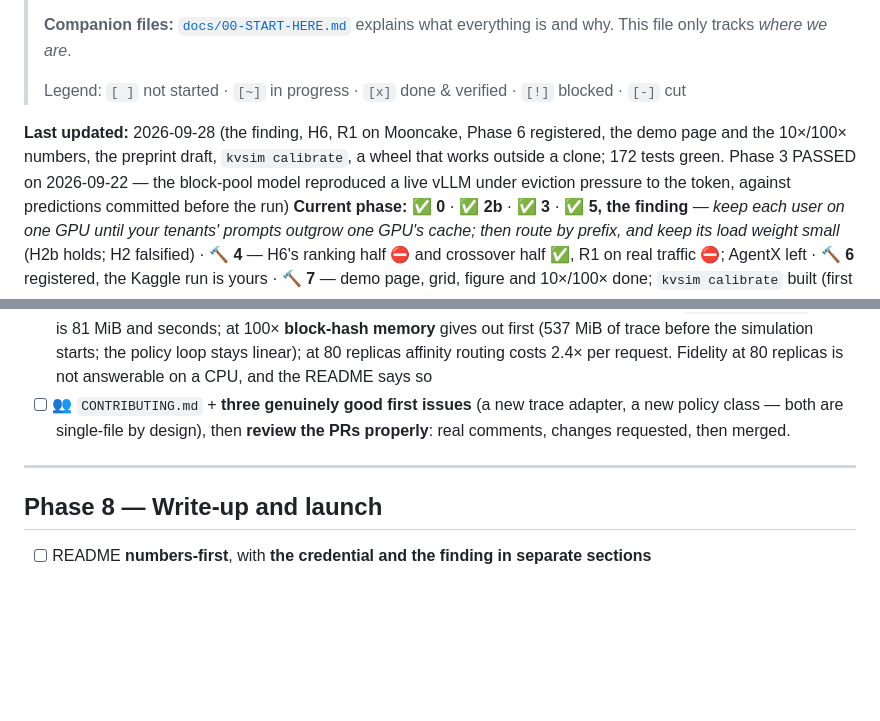
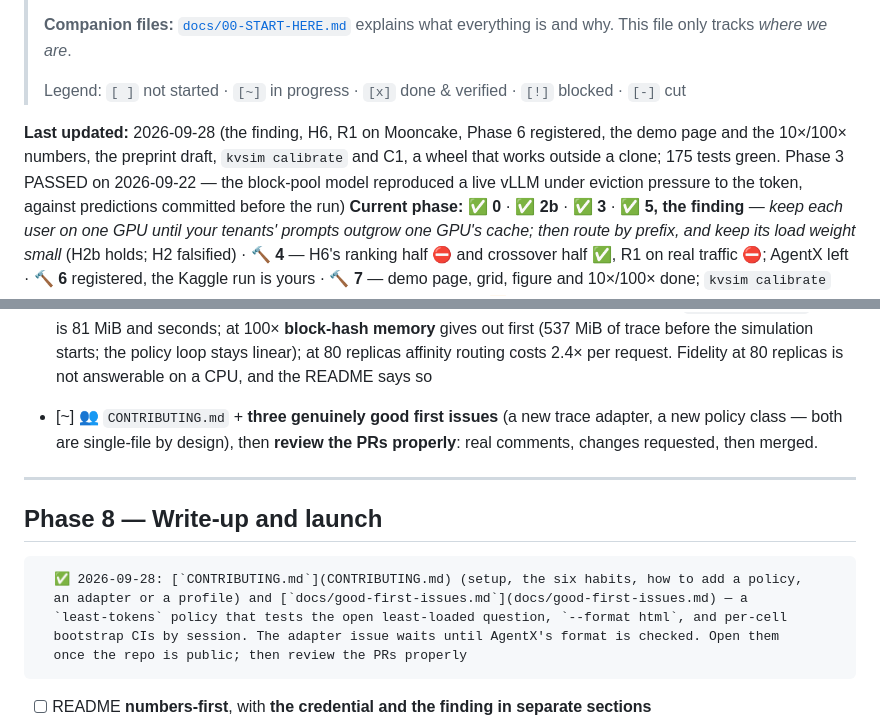
Before and after one commit to gitgod-debug/kv-routing-sim, a Markdown page: CHECKPOINTS.md, 2 parts joined by grey strips. Drawn GitHub-style; blank space fills up the shorter version.

```diff
--- a/CHECKPOINTS.md
+++ b/CHECKPOINTS.md
@@ -10,8 +10,8 @@
 > Legend: `[ ]` not started · `[~]` in progress · `[x]` done & verified · `[!]` blocked · `[-]` cut
 
 **Last updated:** 2026-09-28 (the finding, H6, R1 on Mooncake, Phase 6 registered, the demo page and the
-10×/100× numbers, the preprint draft, `kvsim calibrate`, a wheel that works outside a clone; 172 tests
-green. Phase 3 PASSED on 2026-09-22 — the block-pool model reproduced a live
+10×/100× numbers, the preprint draft, `kvsim calibrate` and C1, a wheel that works outside a clone;
+175 tests green. Phase 3 PASSED on 2026-09-22 — the block-pool model reproduced a live
 vLLM under eviction pressure to the token, against predictions committed before the run)
 **Current phase:** ✅ **0** · ✅ **2b** · ✅ **3** · ✅ **5, the finding** — *keep each user on one GPU until
 your tenants' prompts outgrow one GPU's cache; then route by prefix, and keep its load weight small* (H2b
@@ -617,7 +617,7 @@ sweep's claim from *predictive* to *comparative* — and say so — rather than
       and seconds; at 100× **block-hash memory** gives out first (537 MiB of trace before the simulation
       starts; the policy loop stays linear); at 80 replicas affinity routing costs 2.4× per request.
       Fidelity at 80 replicas is not answerable on a CPU, and the README says so
-- [ ] 👥 `CONTRIBUTING.md` + **three genuinely good first issues** (a new trace adapter, a new policy class —
+- [~] 👥 `CONTRIBUTING.md` + **three genuinely good first issues** (a new trace adapter, a new policy class —
       both are single-file by design), then **review the PRs properly**: real comments, changes requested,
       then merged.
 
@@ -625,6 +625,11 @@ sweep's claim from *predictive* to *comparative* — and say so — rather than
 
 ## Phase 8 — Write-up and launch
 
+      ✅ 2026-09-28: [`CONTRIBUTING.md`](CONTRIBUTING.md) (setup, the six habits, how to add a policy,
+      an adapter or a profile) and [`docs/good-first-issues.md`](docs/good-first-issues.md) — a
+      `least-tokens` policy that tests the open least-loaded question, `--format html`, and per-cell
+      bootstrap CIs by session. The adapter issue waits until AgentX's format is checked. Open them
+      once the repo is public; then review the PRs properly
 - [ ] README **numbers-first**, with **the credential and the finding in separate sections**
 - [ ] Write the README against the **three readers** in
       the deployment notes: the 30-second reader (needs the
```
Also changed, not shown: CONTRIBUTING.md (added, +57 -0 lines), docs/good-first-issues.md (added, +64 -0 lines).
